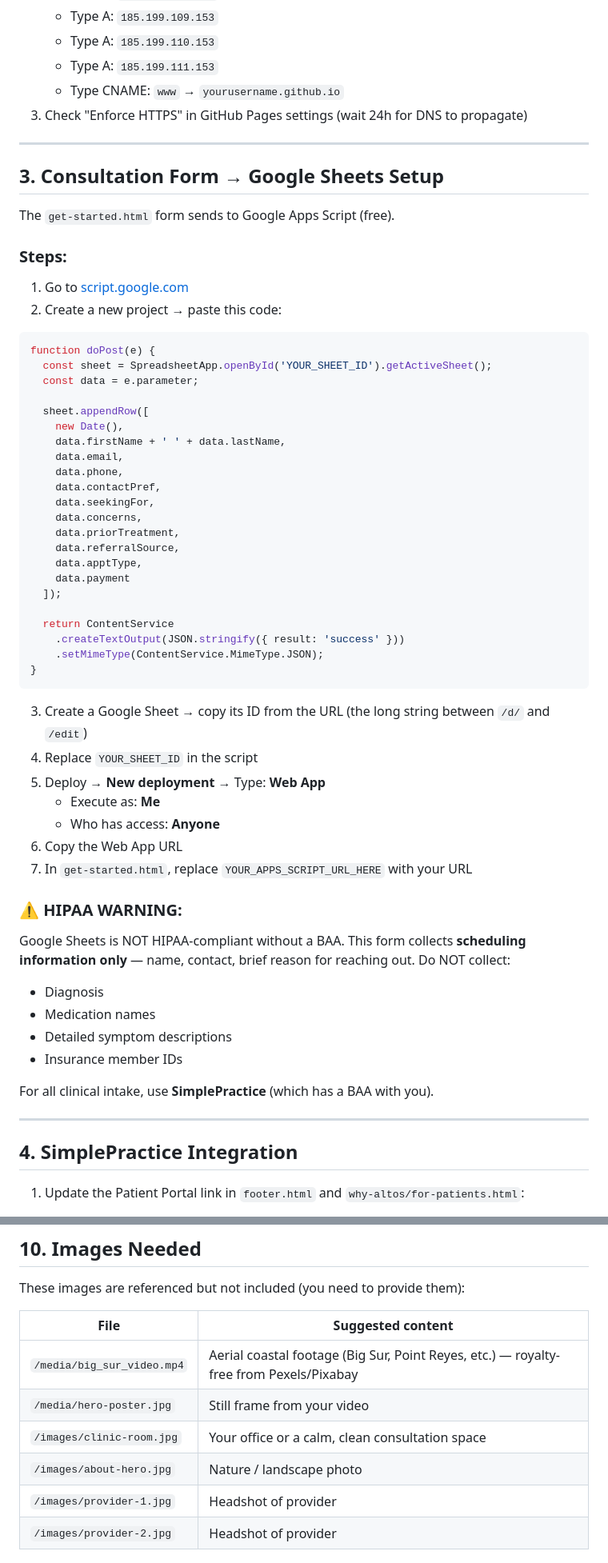
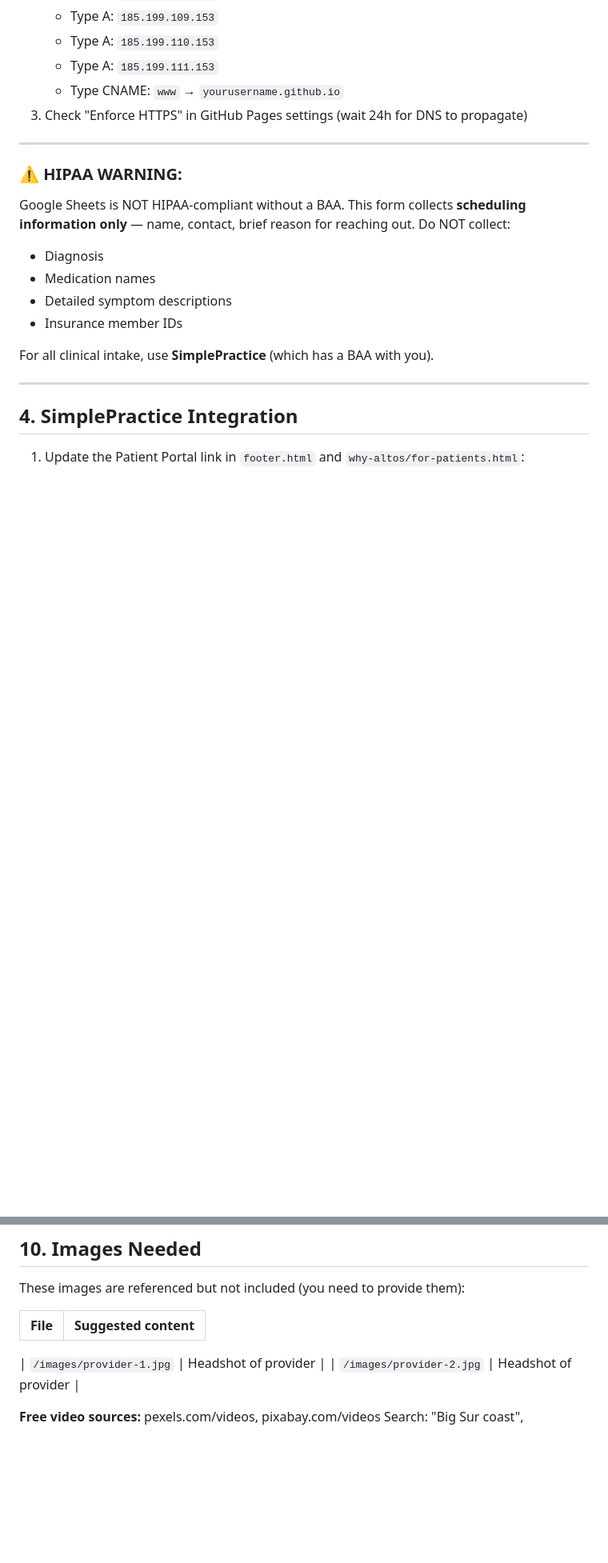
Before and after one commit to theobennett/theobennett.github.io, a Markdown page: README.md, 2 parts joined by grey strips. Shown at 80% size. GitHub-like rendering; blank space fills up the shorter version.

````diff
--- a/README.md
+++ b/README.md
@@ -75,46 +75,7 @@ To connect to GitHub Pages:
 
 ---
 
-## 3. Consultation Form → Google Sheets Setup
 
-The `get-started.html` form sends to Google Apps Script (free).
-
-### Steps:
-1. Go to [script.google.com](https://script.google.com)
-2. Create a new project → paste this code:
-
-```javascript
-function doPost(e) {
-  const sheet = SpreadsheetApp.openById('YOUR_SHEET_ID').getActiveSheet();
-  const data = e.parameter;
-
-  sheet.appendRow([
-    new Date(),
-    data.firstName + ' ' + data.lastName,
-    data.email,
-    data.phone,
-    data.contactPref,
-    data.seekingFor,
-    data.concerns,
-    data.priorTreatment,
-    data.referralSource,
-    data.apptType,
-    data.payment
-  ]);
-
-  return ContentService
-    .createTextOutput(JSON.stringify({ result: 'success' }))
-    .setMimeType(ContentService.MimeType.JSON);
-}
-```
-
-3. Create a Google Sheet → copy its ID from the URL (the long string between `/d/` and `/edit`)
-4. Replace `YOUR_SHEET_ID` in the script
-5. Deploy → **New deployment** → Type: **Web App**
-   - Execute as: **Me**
-   - Who has access: **Anyone**
-6. Copy the Web App URL
-7. In `get-started.html`, replace `YOUR_APPS_SCRIPT_URL_HERE` with your URL
 
 ### ⚠️ HIPAA WARNING:
 Google Sheets is NOT HIPAA-compliant without a BAA. This form collects **scheduling information only** — name, contact, brief reason for reaching out. Do NOT collect:
@@ -231,10 +191,7 @@ These images are referenced but not included (you need to provide them):
 
 | File | Suggested content |
 |------|----------|
-| `/media/big_sur_video.mp4` | Aerial coastal footage (Big Sur, Point Reyes, etc.) — royalty-free from Pexels/Pixabay |
-| `/media/hero-poster.jpg` | Still frame from your video |
-| `/images/clinic-room.jpg` | Your office or a calm, clean consultation space |
-| `/images/about-hero.jpg` | Nature / landscape photo |
+
 | `/images/provider-1.jpg` | Headshot of provider |
 | `/images/provider-2.jpg` | Headshot of provider |
 
````
Also changed, not shown: other parts of README.md (+0 -1 lines).
